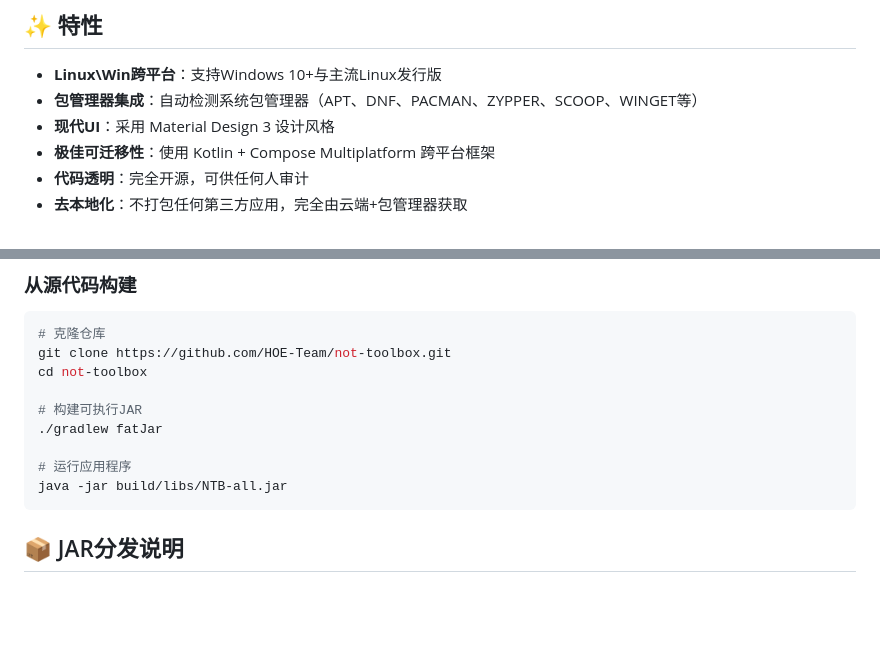
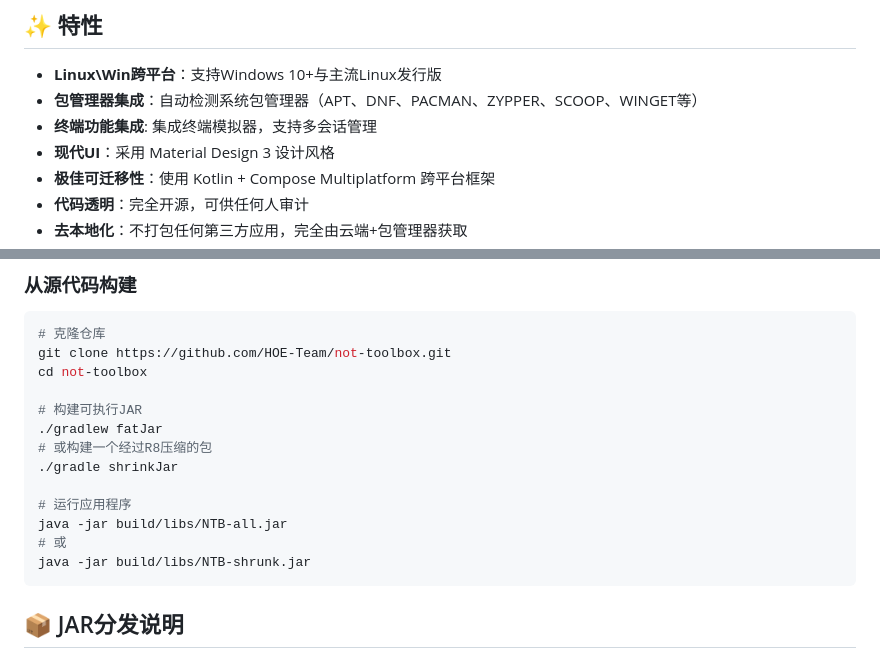
Before and after one commit to HOE-Team/not-toolbox, a Markdown page: README.md, 2 parts joined by grey strips. Rendered like a GitHub page; blank space fills up the shorter version.

````diff
--- a/README.md
+++ b/README.md
@@ -33,6 +36,7 @@
 
 * **Linux\Win跨平台**：支持Windows 10+与主流Linux发行版
 * **包管理器集成**：自动检测系统包管理器（APT、DNF、PACMAN、ZYPPER、SCOOP、WINGET等）
+* **终端功能集成**: 集成终端模拟器，支持多会话管理
 * **现代UI**：采用 Material Design 3 设计风格
 * **极佳可迁移性**：使用 Kotlin + Compose Multiplatform 跨平台框架
 * **代码透明**：完全开源，可供任何人审计
@@ -86,9 +90,13 @@ cd not-toolbox
 
 # 构建可执行JAR
 ./gradlew fatJar
+# 或构建一个经过R8压缩的包
+./gradle shrinkJar
 
 # 运行应用程序
 java -jar build/libs/NTB-all.jar
+# 或
+java -jar build/libs/NTB-shrunk.jar
 ```
 
 ## 📦 JAR分发说明
````
Also changed, not shown: other parts of README.md (+12 -2 lines), images/logo.png, 5 other files.
